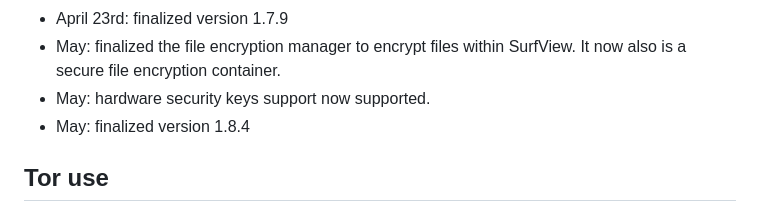
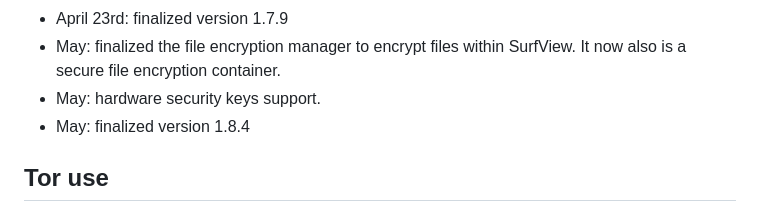
Before and after one commit to flaneurette/SurfView-Browser, a Markdown page: README.md, the part around the change. GitHub-like rendering.

Commit message:
Update: 2026-05-22 08:53

```diff
--- a/README.md
+++ b/README.md
@@ -86,7 +86,7 @@ When enabled it runs in a webview sandbox, which is very restricted by default.
 - April: integrated website scanner: which analyzes the code of every file on that website and generates a report, this is useful if you want to inspect the safety of that website. If something malicious is found, the scanner blocks access. Can be toggled on/off.
 - April 23rd: finalized version 1.7.9
 - May: finalized the file encryption manager to encrypt files within SurfView. It now also is a secure file encryption container.
-- May: hardware security keys support now supported.
+- May: hardware security keys support.
 - May: finalized version 1.8.4
 
 ## Tor use
```
